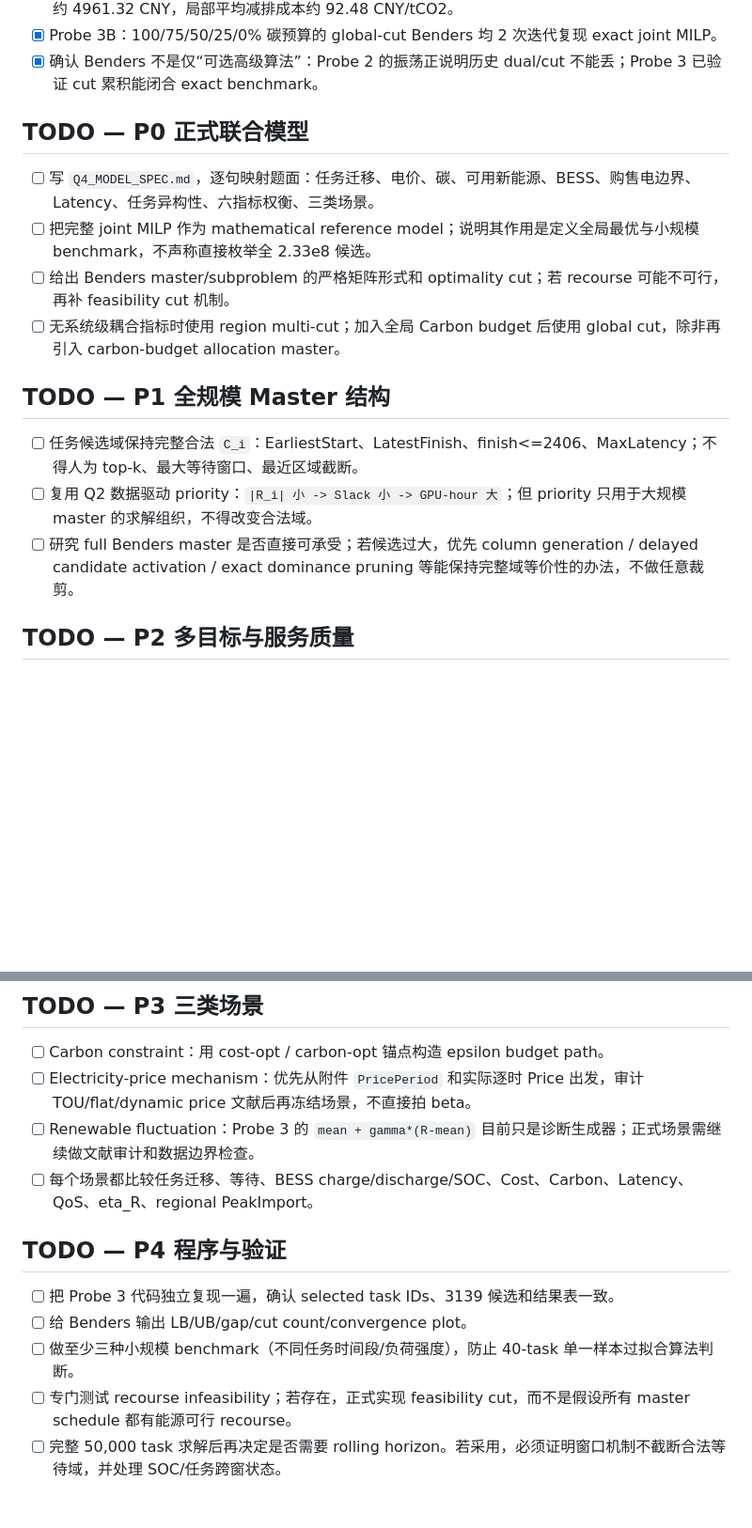
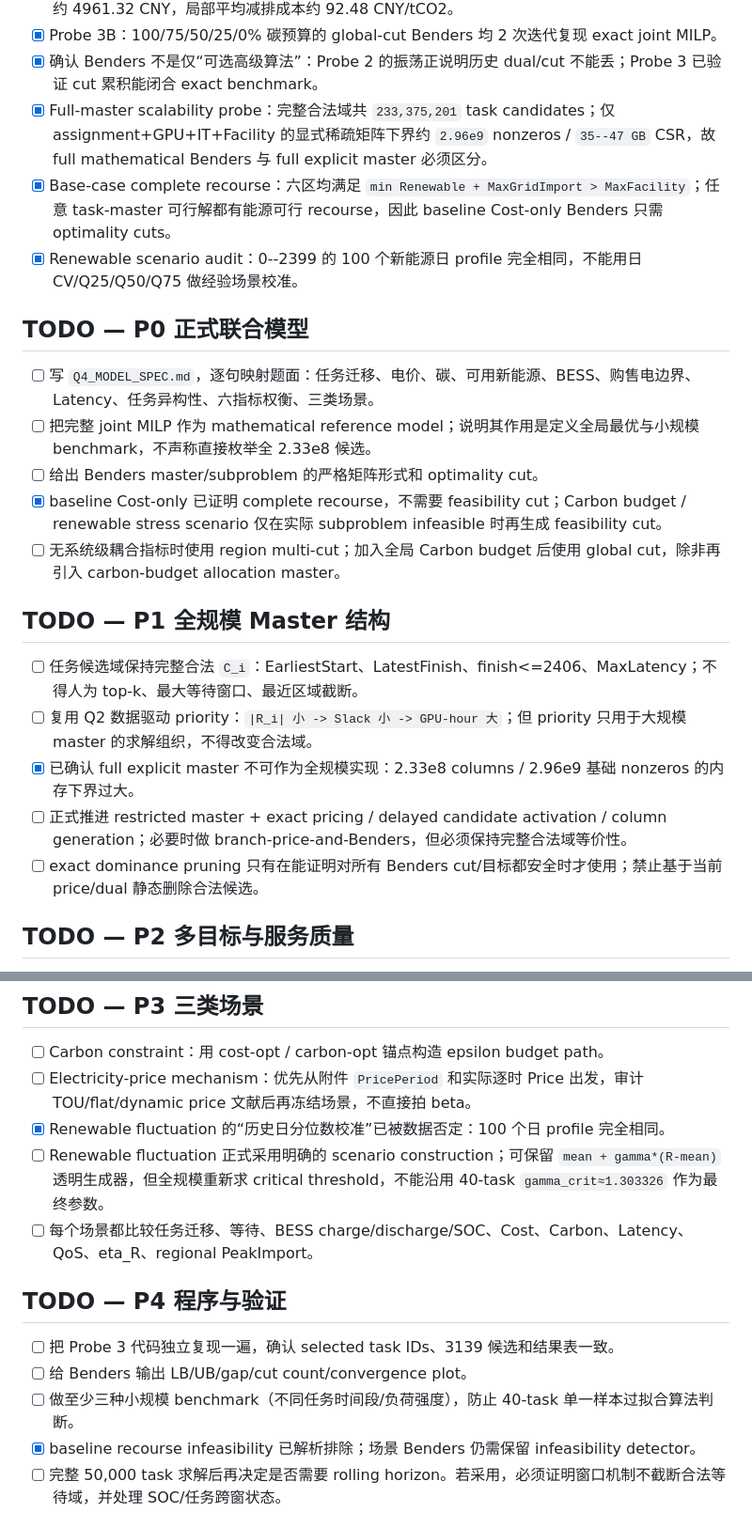
Before and after one commit to Solstica/Scrimmage6, a Markdown page: work/tasks/q4.md, 2 parts joined by grey strips. Shown at 94% size. Drawn GitHub-style; blank space fills up the shorter version.

Commit message:
docs(q4): integrate scalability, complete-recourse, and renewable scenario probes into task plan

```diff
--- a/work/tasks/q4.md
+++ b/work/tasks/q4.md
@@ -36,19 +38,25 @@ Q2 的任务时空柔性和 Q3 的储能时间柔性在 Q4 中争用同一份时
 - [x] Probe 3B：gamma=1.4 下 joint cost-opt carbon≈53.64763 tCO2；0-carbon 的成本机会损失约 4961.32 CNY，局部平均减排成本约 92.48 CNY/tCO2。
 - [x] Probe 3B：100/75/50/25/0% 碳预算的 global-cut Benders 均 2 次迭代复现 exact joint MILP。
 - [x] 确认 Benders 不是仅“可选高级算法”：Probe 2 的振荡正说明历史 dual/cut 不能丢；Probe 3 已验证 cut 累积能闭合 exact benchmark。
+- [x] Full-master scalability probe：完整合法域共 `233,375,201` task candidates；仅 assignment+GPU+IT+Facility 的显式稀疏矩阵下界约 `2.96e9` nonzeros / `35--47 GB` CSR，故 full mathematical Benders 与 full explicit master 必须区分。
+- [x] Base-case complete recourse：六区均满足 `min Renewable + MaxGridImport > MaxFacility`；任意 task-master 可行解都有能源可行 recourse，因此 baseline Cost-only Benders 只需 optimality cuts。
+- [x] Renewable scenario audit：0--2399 的 100 个新能源日 profile 完全相同，不能用日 CV/Q25/Q50/Q75 做经验场景校准。
 
 ## TODO — P0 正式联合模型
 
 - [ ] 写 `Q4_MODEL_SPEC.md`，逐句映射题面：任务迁移、电价、碳、可用新能源、BESS、购售电边界、Latency、任务异构性、六指标权衡、三类场景。
 - [ ] 把完整 joint MILP 作为 mathematical reference model；说明其作用是定义全局最优与小规模 benchmark，不声称直接枚举全 2.33e8 候选。
-- [ ] 给出 Benders master/subproblem 的严格矩阵形式和 optimality cut；若 recourse 可能不可行，再补 feasibility cut 机制。
+- [ ] 给出 Benders master/subproblem 的严格矩阵形式和 optimality cut。
+- [x] baseline Cost-only 已证明 complete recourse，不需要 feasibility cut；Carbon budget / renewable stress scenario 仅在实际 subproblem infeasible 时再生成 feasibility cut。
 - [ ] 无系统级耦合指标时使用 region multi-cut；加入全局 Carbon budget 后使用 global cut，除非再引入 carbon-budget allocation master。
 
 ## TODO — P1 全规模 Master 结构
 
 - [ ] 任务候选域保持完整合法 `C_i`：EarliestStart、LatestFinish、finish<=2406、MaxLatency；不得人为 top-k、最大等待窗口、最近区域截断。
 - [ ] 复用 Q2 数据驱动 priority：`|R_i| 小 -> Slack 小 -> GPU-hour 大`；但 priority 只用于大规模 master 的求解组织，不得改变合法域。
-- [ ] 研究 full Benders master 是否直接可承受；若候选过大，优先 column generation / delayed candidate activation / exact dominance pruning 等能保持完整域等价性的办法，不做任意裁剪。
+- [x] 已确认 full explicit master 不可作为全规模实现：2.33e8 columns / 2.96e9 基础 nonzeros 的内存下界过大。
+- [ ] 正式推进 restricted master + exact pricing / delayed candidate activation / column generation；必要时做 branch-price-and-Benders，但必须保持完整合法域等价性。
+- [ ] exact dominance pruning 只有在能证明对所有 Benders cut/目标都安全时才使用；禁止基于当前 price/dual 静态删除合法候选。
 
 ## TODO — P2 多目标与服务质量
 
@@ -62,7 +70,8 @@ Q2 的任务时空柔性和 Q3 的储能时间柔性在 Q4 中争用同一份时
 
 - [ ] Carbon constraint：用 cost-opt / carbon-opt 锚点构造 epsilon budget path。
 - [ ] Electricity-price mechanism：优先从附件 `PricePeriod` 和实际逐时 Price 出发，审计 TOU/flat/dynamic price 文献后再冻结场景，不直接拍 beta。
-- [ ] Renewable fluctuation：Probe 3 的 `mean + gamma*(R-mean)` 目前只是诊断生成器；正式场景需继续做文献审计和数据边界检查。
+- [x] Renewable fluctuation 的“历史日分位数校准”已被数据否定：100 个日 profile 完全相同。
+- [ ] Renewable fluctuation 正式采用明确的 scenario construction；可保留 `mean + gamma*(R-mean)` 透明生成器，但全规模重新求 critical threshold，不能沿用 40-task `gamma_crit≈1.303326` 作为最终参数。
 - [ ] 每个场景都比较任务迁移、等待、BESS charge/discharge/SOC、Cost、Carbon、Latency、QoS、eta_R、regional PeakImport。
 
 ## TODO — P4 程序与验证
@@ -70,7 +79,7 @@ Q2 的任务时空柔性和 Q3 的储能时间柔性在 Q4 中争用同一份时
 - [ ] 把 Probe 3 代码独立复现一遍，确认 selected task IDs、3139 候选和结果表一致。
 - [ ] 给 Benders 输出 LB/UB/gap/cut count/convergence plot。
 - [ ] 做至少三种小规模 benchmark（不同任务时间段/负荷强度），防止 40-task 单一样本过拟合算法判断。
-- [ ] 专门测试 recourse infeasibility；若存在，正式实现 feasibility cut，而不是假设所有 master schedule 都有能源可行 recourse。
+- [x] baseline recourse infeasibility 已解析排除；场景 Benders 仍需保留 infeasibility detector。
 - [ ] 完整 50,000 task 求解后再决定是否需要 rolling horizon。若采用，必须证明窗口机制不截断合法等待域，并处理 SOC/任务跨窗状态。
 
 ## NEEDS_REVIEW
```
Also changed, not shown: other parts of work/tasks/q4.md (+3 -1 lines).
